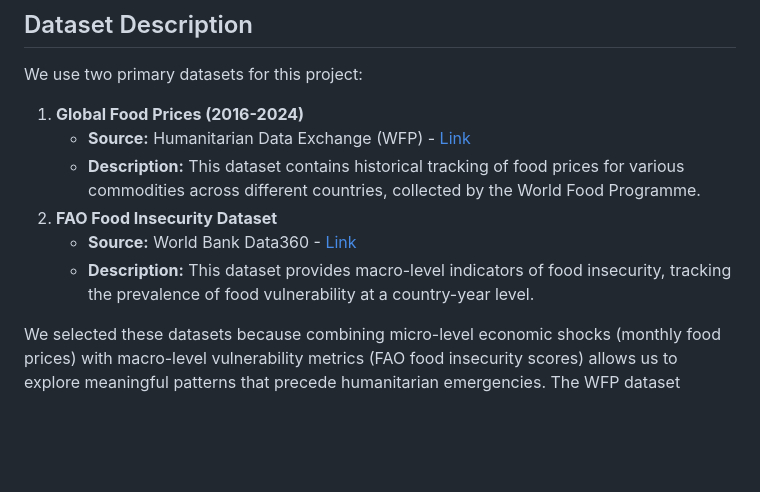
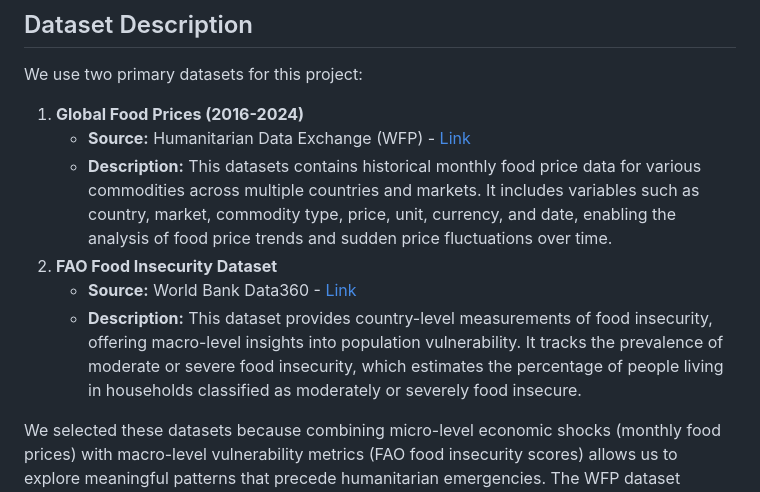
Before and after one commit to BILGI-IE-423/ie423-2025-2026-termproject-overfitters, a Markdown page: docs/ResearchProposalPreprocessing.md, the part around the change. Drawn GitHub-style; blank space fills up the shorter version.

```diff
--- a/docs/ResearchProposalPreprocessing.md
+++ b/docs/ResearchProposalPreprocessing.md
@@ -13,10 +13,10 @@ We use two primary datasets for this project:
 
 1. **Global Food Prices (2016-2024)**
    - **Source:** Humanitarian Data Exchange (WFP) - [Link](https://data.humdata.org/dataset/global-wfp-food-prices)
-   - **Description:** This dataset contains historical tracking of food prices for various commodities across different countries, collected by the World Food Programme.
+   - **Description:** This datasets contains historical monthly food price data for various commodities across multiple countries and markets. It includes variables such as country, market, commodity type, price, unit, currency, and date, enabling the analysis of food price trends and sudden price fluctuations over time.
 2. **FAO Food Insecurity Dataset**
    - **Source:** World Bank Data360 - [Link](https://data360.worldbank.org/en/indicator/FAO_FS_210091)
-   - **Description:** This dataset provides macro-level indicators of food insecurity, tracking the prevalence of food vulnerability at a country-year level.
+   - **Description:** This dataset provides country-level measurements of food insecurity, offering macro-level insights into population vulnerability. It tracks the prevalence of moderate or severe food insecurity, which estimates the percentage of people living in households classified as moderately or severely food insecure.
 
 We selected these datasets because combining micro-level economic shocks (monthly food prices) with macro-level vulnerability metrics (FAO food insecurity scores) allows us to explore meaningful patterns that precede humanitarian emergencies. The WFP dataset initially contains millions of rows across 9 years, which we aggregate into a robust panel dataset of monthly country-product observations.
 
```
